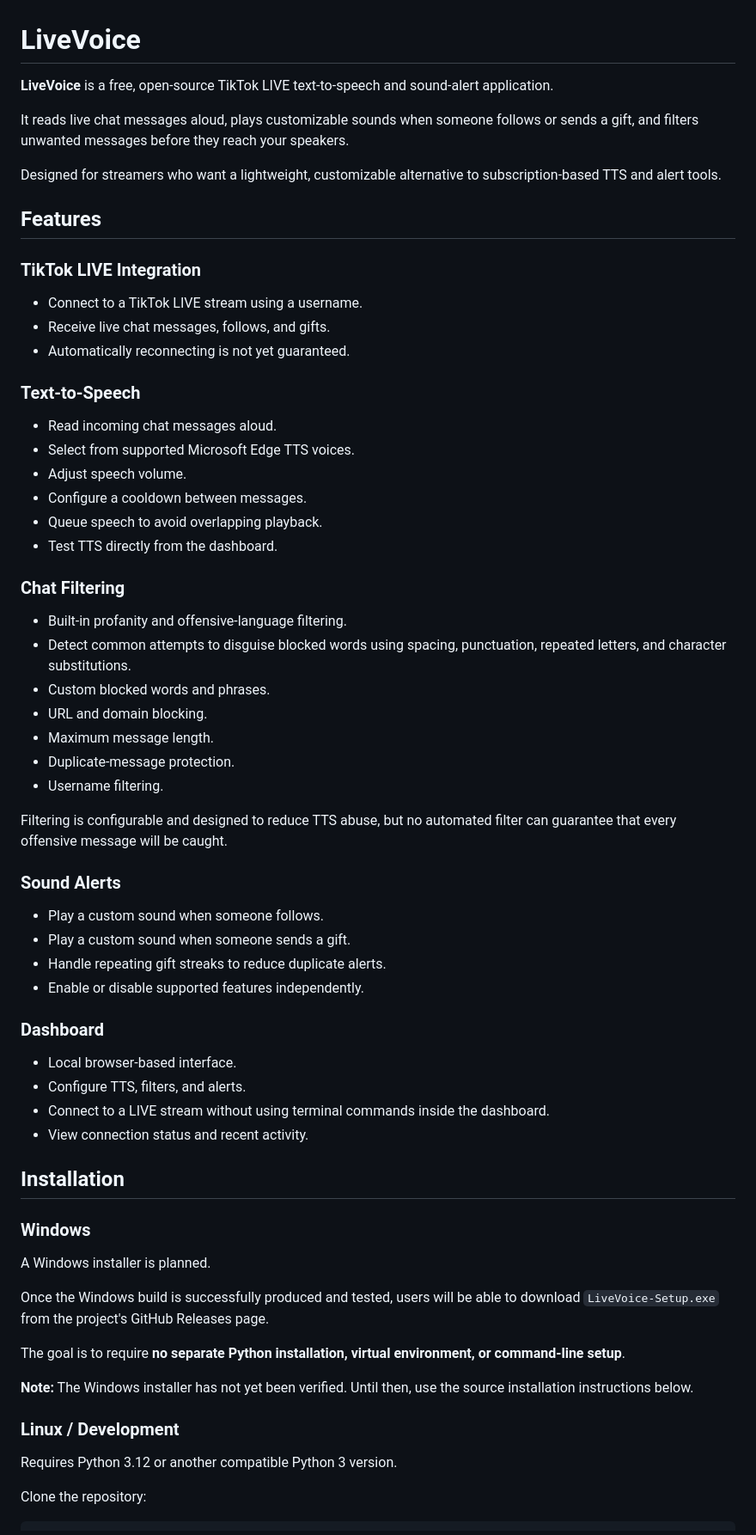
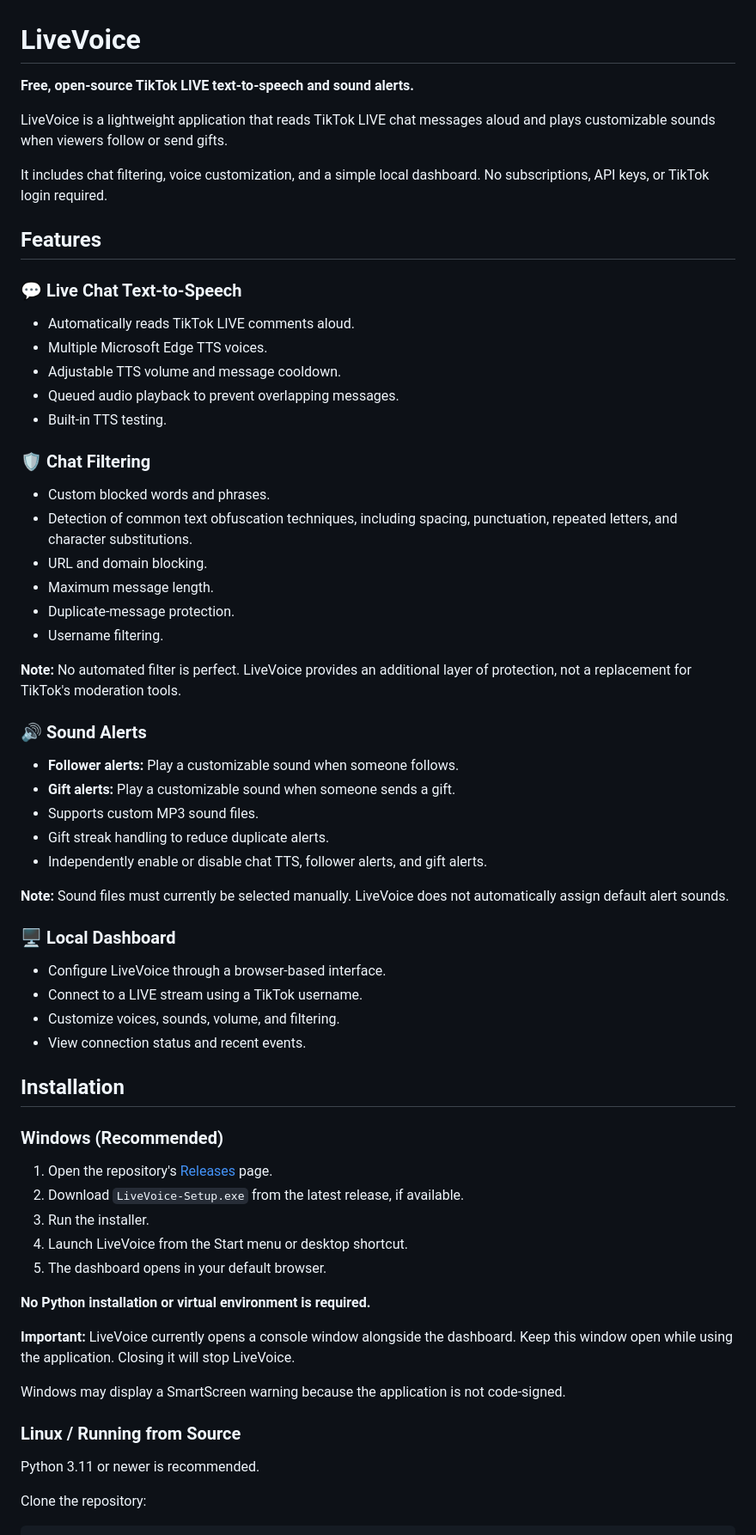
Before and after one commit to noctis-lucius-caelum-cloud-strife-leon/LiveVoice, a Markdown page: README.md, the part around one of its changes. Shown at 86% size. GitHub-like rendering.

```diff
--- a/README.md
+++ b/README.md
@@ -1,64 +1,64 @@
 # LiveVoice
 
-**LiveVoice** is a free, open-source TikTok LIVE text-to-speech and sound-alert application.
+**Free, open-source TikTok LIVE text-to-speech and sound alerts.**
 
-It reads live chat messages aloud, plays customizable sounds when someone follows or sends a gift, and filters unwanted messages before they reach your speakers.
+LiveVoice is a lightweight application that reads TikTok LIVE chat messages aloud and plays customizable sounds when viewers follow or send gifts.
 
-Designed for streamers who want a lightweight, customizable alternative to subscription-based TTS and alert tools.
+It includes chat filtering, voice customization, and a simple local dashboard. No subscriptions, API keys, or TikTok login required.
 
 ## Features
 
-### TikTok LIVE Integration
-- Connect to a TikTok LIVE stream using a username.
-- Receive live chat messages, follows, and gifts.
-- Automatically reconnecting is not yet guaranteed.
+### 💬 Live Chat Text-to-Speech
+- Automatically reads TikTok LIVE comments aloud.
+- Multiple Microsoft Edge TTS voices.
+- Adjustable TTS volume and message cooldown.
+- Queued audio playback to prevent overlapping messages.
+- Built-in TTS testing.
 
-### Text-to-Speech
-- Read incoming chat messages aloud.
-- Select from supported Microsoft Edge TTS voices.
-- Adjust speech volume.
-- Configure a cooldown between messages.
-- Queue speech to avoid overlapping playback.
-- Test TTS directly from the dashboard.
-
-### Chat Filtering
-- Built-in profanity and offensive-language filtering.
-- Detect common attempts to disguise blocked words using spacing, punctuation, repeated letters, and character substitutions.
+### 🛡️ Chat Filtering
 - Custom blocked words and phrases.
+- Detection of common text obfuscation techniques, including spacing, punctuation, repeated letters, and character substitutions.
 - URL and domain blocking.
 - Maximum message length.
 - Duplicate-message protection.
 - Username filtering.
 
-Filtering is configurable and designed to reduce TTS abuse, but no automated filter can guarantee that every offensive message will be caught.
+**Note:** No automated filter is perfect. LiveVoice provides an additional layer of protection, not a replacement for TikTok's moderation tools.
 
-### Sound Alerts
-- Play a custom sound when someone follows.
-- Play a custom sound when someone sends a gift.
-- Handle repeating gift streaks to reduce duplicate alerts.
-- Enable or disable supported features independently.
+### 🔊 Sound Alerts
+- **Follower alerts:** Play a customizable sound when someone follows.
+- **Gift alerts:** Play a customizable sound when someone sends a gift.
+- Supports custom MP3 sound files.
+- Gift streak handling to reduce duplicate alerts.
+- Independently enable or disable chat TTS, follower alerts, and gift alerts.
 
-### Dashboard
-- Local browser-based interface.
-- Configure TTS, filters, and alerts.
-- Connect to a LIVE stream without using terminal commands inside the dashboard.
-- View connection status and recent activity.
+**Note:** Sound files must currently be selected manually. LiveVoice does not automatically assign default alert sounds.
+
+### 🖥️ Local Dashboard
+- Configure LiveVoice through a browser-based interface.
+- Connect to a LIVE stream using a TikTok username.
+- Customize voices, sounds, volume, and filtering.
+- View connection status and recent events.
 
 ## Installation
 
-### Windows
+### Windows (Recommended)
 
-A Windows installer is planned.
+1. Open the repository's [Releases](https://github.com/noctis-lucius-caelum-cloud-strife-leon/LiveVoice/releases) page.
+2. Download `LiveVoice-Setup.exe` from the latest release, if available.
+3. Run the installer.
+4. Launch LiveVoice from the Start menu or desktop shortcut.
+5. The dashboard opens in your default browser.
 
-Once the Windows build is successfully produced and tested, users will be able to download `LiveVoice-Setup.exe` from the project's GitHub Releases page.
+**No Python installation or virtual environment is required.**
 
-The goal is to require **no separate Python installation, virtual environment, or command-line setup**.
+**Important:** LiveVoice currently opens a console window alongside the dashboard. Keep this window open while using the application. Closing it will stop LiveVoice.
 
-**Note:** The Windows installer has not yet been verified. Until then, use the source installation instructions below.
+Windows may display a SmartScreen warning because the application is not code-signed.
 
-### Linux / Development
+### Linux / Running from Source
 
-Requires Python 3.12 or another compatible Python 3 version.
+Python 3.11 or newer is recommended.
 
 Clone the repository:
 
```
Also changed, not shown: other parts of README.md (+54 -48 lines).
